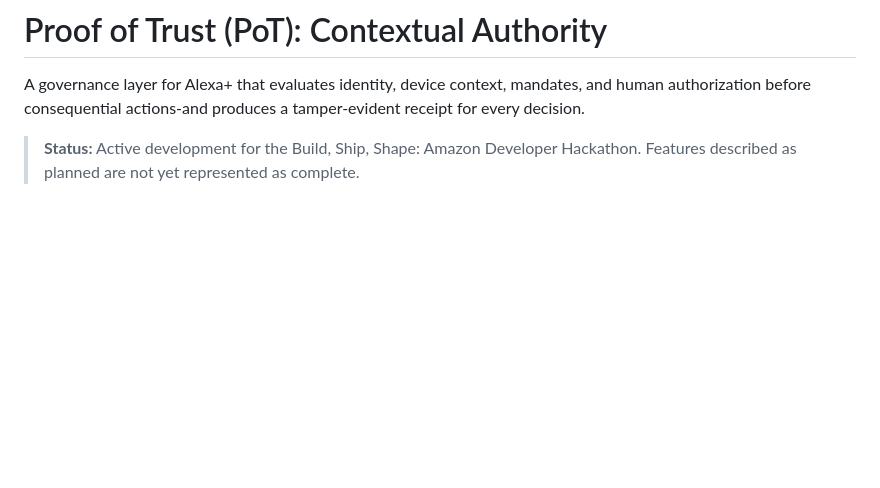
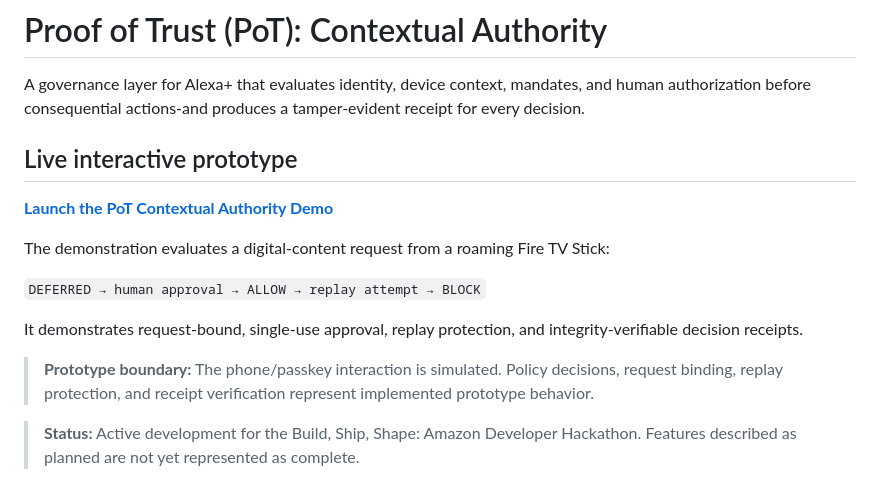
Before and after one commit to GXP53/pot-contextual-authority, a Markdown page: README.md, the part around the change. GitHub-like rendering; blank space fills up the shorter version.

Commit message:
docs: add live interactive prototype

```diff
--- a/README.md
+++ b/README.md
@@ -1,6 +1,18 @@
 # Proof of Trust (PoT): Contextual Authority
 
 A governance layer for Alexa+ that evaluates identity, device context, mandates, and human authorization before consequential actions-and produces a tamper-evident receipt for every decision.
+
+## Live interactive prototype
+
+**[Launch the PoT Contextual Authority Demo](https://gxp53.github.io/pot-contextual-authority/demo/)**
+
+The demonstration evaluates a digital-content request from a roaming Fire TV Stick:
+
+`DEFERRED → human approval → ALLOW → replay attempt → BLOCK`
+
+It demonstrates request-bound, single-use approval, replay protection, and integrity-verifiable decision receipts.
+
+> **Prototype boundary:** The phone/passkey interaction is simulated. Policy decisions, request binding, replay protection, and receipt verification represent implemented prototype behavior.
 
 > **Status:** Active development for the Build, Ship, Shape: Amazon Developer Hackathon. Features described as planned are not yet represented as complete.
 
```
